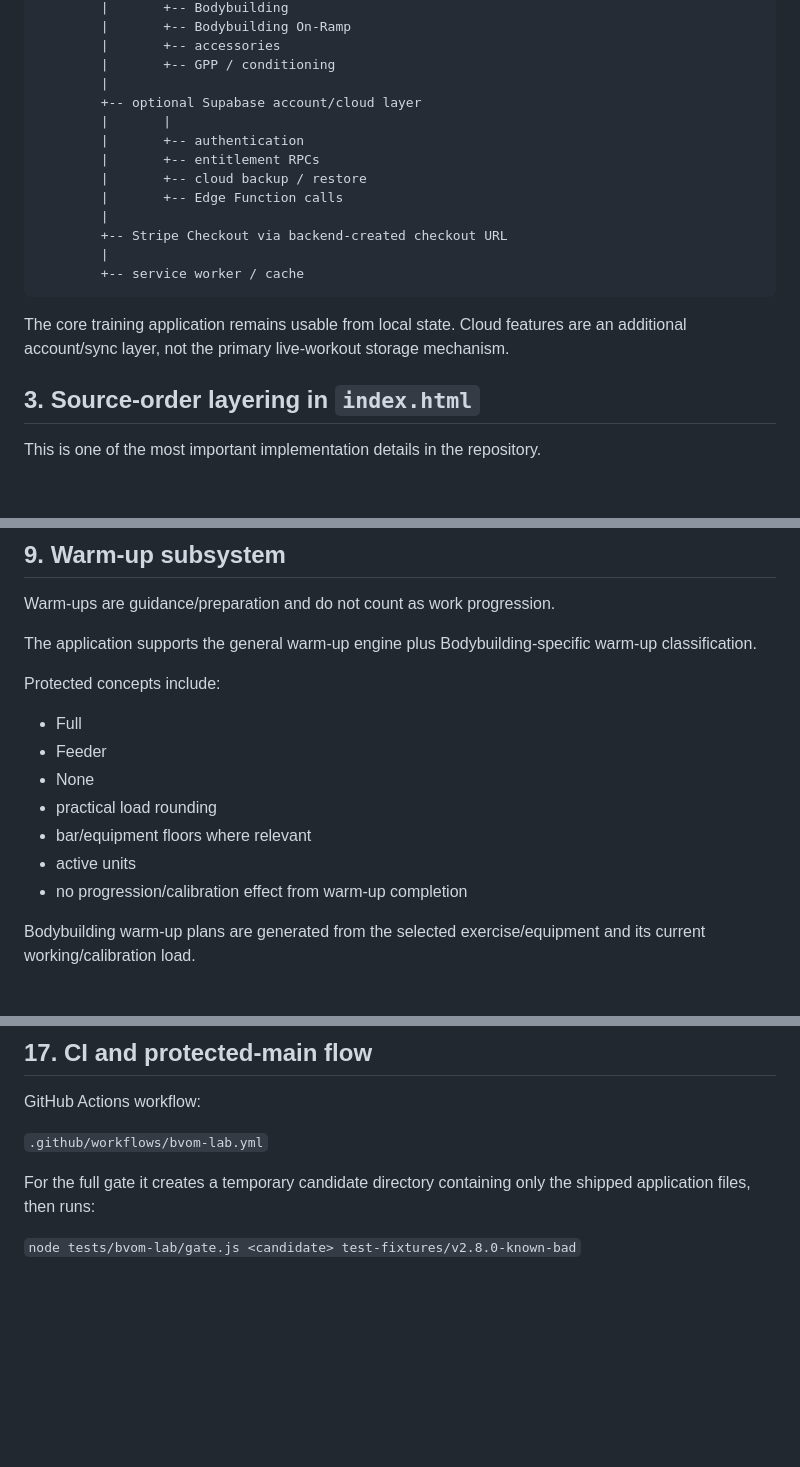
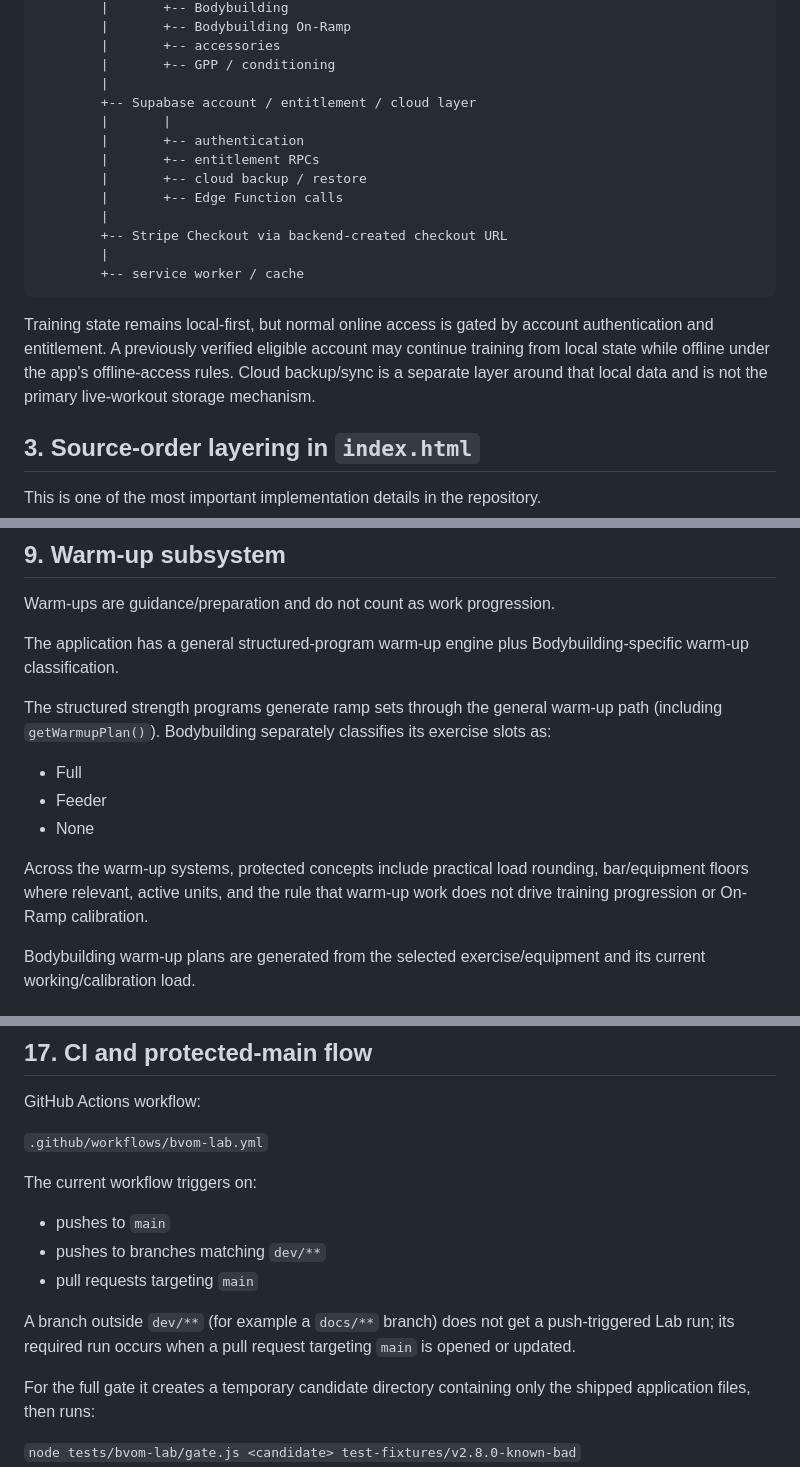
Before and after one commit to bvomstrength-cloud/bvom-strength, a Markdown page: ARCHITECTURE.md, 3 parts joined by grey strips. Drawn GitHub-style; blank space fills up the shorter version.

Commit message:
Clarify BVOM architecture boundaries

````diff
--- a/ARCHITECTURE.md
+++ b/ARCHITECTURE.md
@@ -61,7 +61,7 @@ Browser / installed PWA
         |       +-- accessories
         |       +-- GPP / conditioning
         |
-        +-- optional Supabase account/cloud layer
+        +-- Supabase account / entitlement / cloud layer
         |       |
         |       +-- authentication
         |       +-- entitlement RPCs
@@ -73,7 +73,7 @@ Browser / installed PWA
         +-- service worker / cache
 ```
 
-The core training application remains usable from local state. Cloud features are an additional account/sync layer, not the primary live-workout storage mechanism.
+Training state remains local-first, but normal online access is gated by account authentication and entitlement. A previously verified eligible account may continue training from local state while offline under the app's offline-access rules. Cloud backup/sync is a separate layer around that local data and is not the primary live-workout storage mechanism.
 
 ## 3. Source-order layering in `index.html`
 
@@ -288,17 +288,15 @@ Because unit conversion reaches deeply into active and rollback state, changes h
 
 Warm-ups are guidance/preparation and do not count as work progression.
 
-The application supports the general warm-up engine plus Bodybuilding-specific warm-up classification.
+The application has a general structured-program warm-up engine plus Bodybuilding-specific warm-up classification.
 
-Protected concepts include:
+The structured strength programs generate ramp sets through the general warm-up path (including `getWarmupPlan()`). Bodybuilding separately classifies its exercise slots as:
 
 - Full
 - Feeder
 - None
-- practical load rounding
-- bar/equipment floors where relevant
-- active units
-- no progression/calibration effect from warm-up completion
+
+Across the warm-up systems, protected concepts include practical load rounding, bar/equipment floors where relevant, active units, and the rule that warm-up work does not drive training progression or On-Ramp calibration.
 
 Bodybuilding warm-up plans are generated from the selected exercise/equipment and its current working/calibration load.
 
@@ -424,6 +426,14 @@ The automated suite intentionally runs BVOM's real inline application code insid
 GitHub Actions workflow:
 
 `.github/workflows/bvom-lab.yml`
+
+The current workflow triggers on:
+
+- pushes to `main`
+- pushes to branches matching `dev/**`
+- pull requests targeting `main`
+
+A branch outside `dev/**` (for example a `docs/**` branch) does not get a push-triggered Lab run; its required run occurs when a pull request targeting `main` is opened or updated.
 
 For the full gate it creates a temporary candidate directory containing only the shipped application files, then runs:
 
````
Also changed, not shown: other parts of ARCHITECTURE.md (+5 -1 lines).
